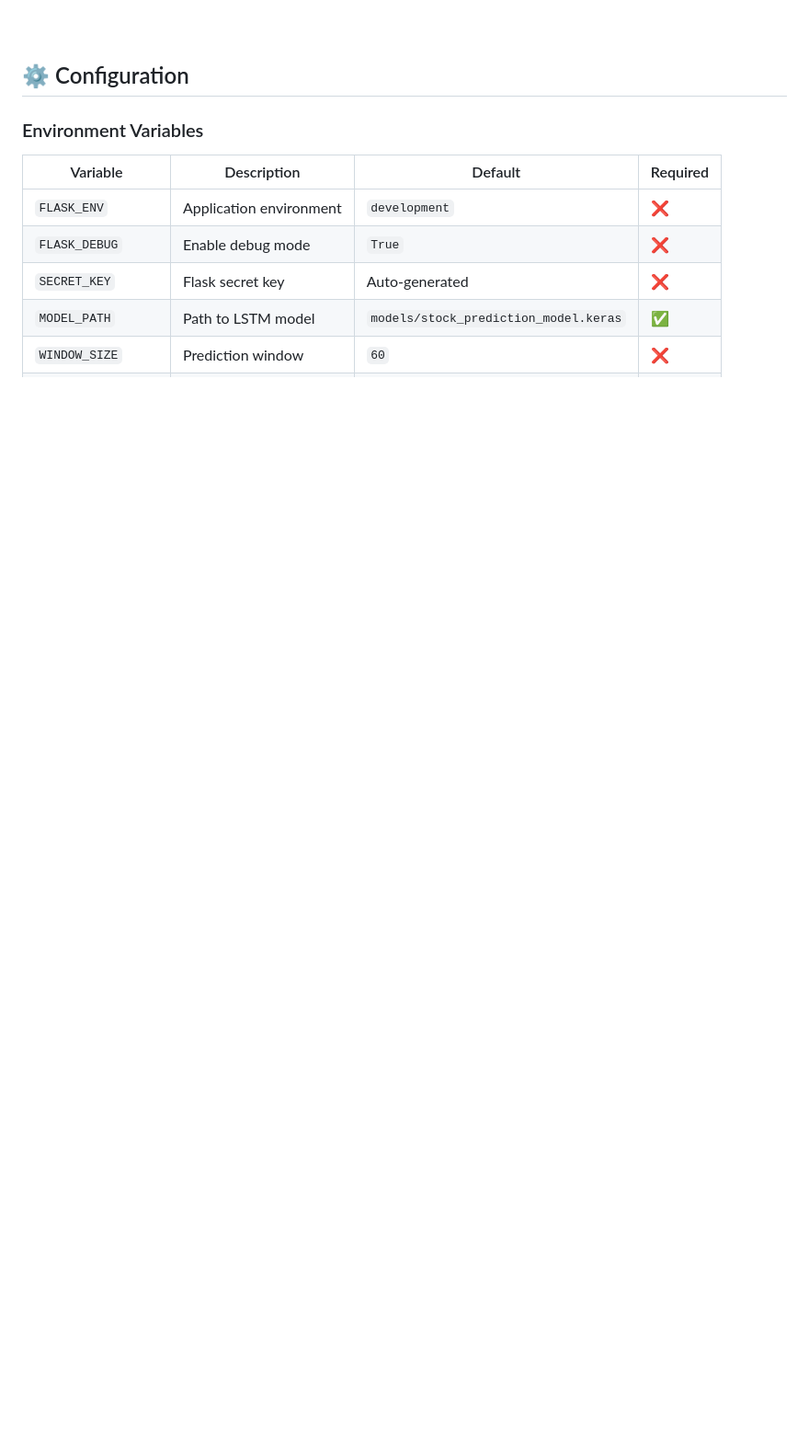
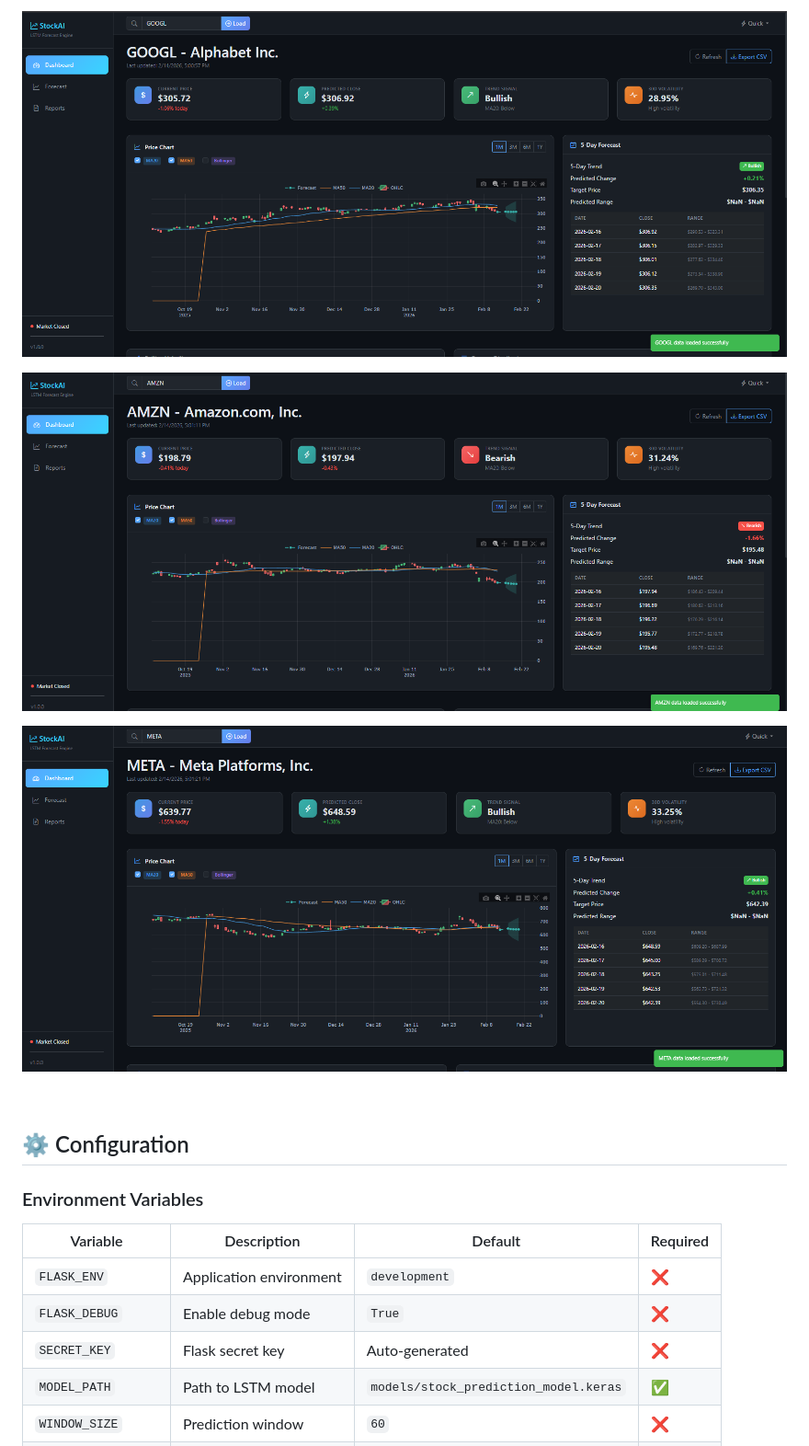
Before and after one commit to dinraj910/Stock-Price-Prediction-with-LSTM-RNN, a Markdown page: README.md, the part around one of its changes. Shown at 92% size. Drawn GitHub-style; blank space fills up the shorter version.

```diff
--- a/README.md
+++ b/README.md
@@ -422,3 +413,8 @@ python run.py
+![alt text](screenshots/13.png)
+
+![alt text](screenshots/14.png)
+
+![alt text](screenshots/15.png)
 
 <br/>
 
```
Also changed, not shown: other parts of README.md (+19 -28 lines).
